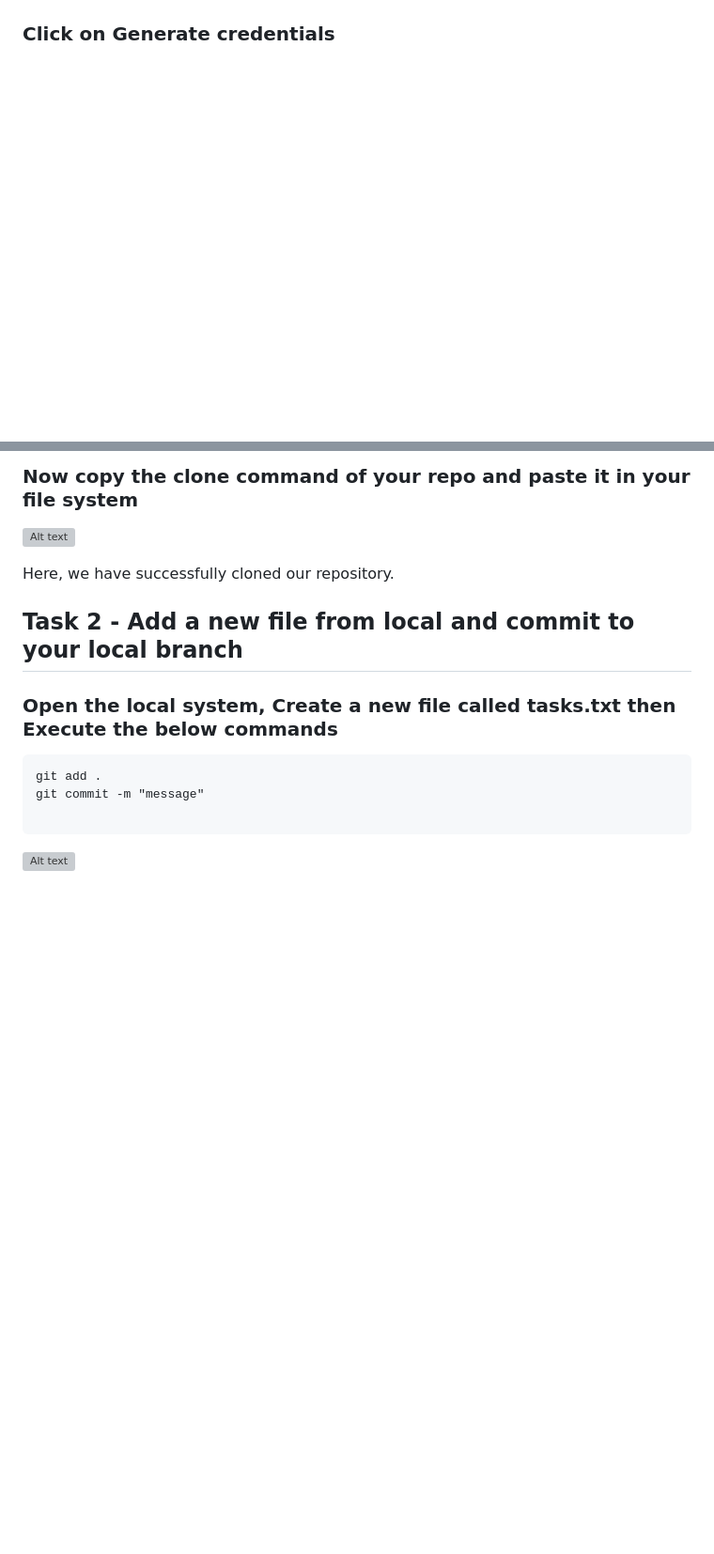
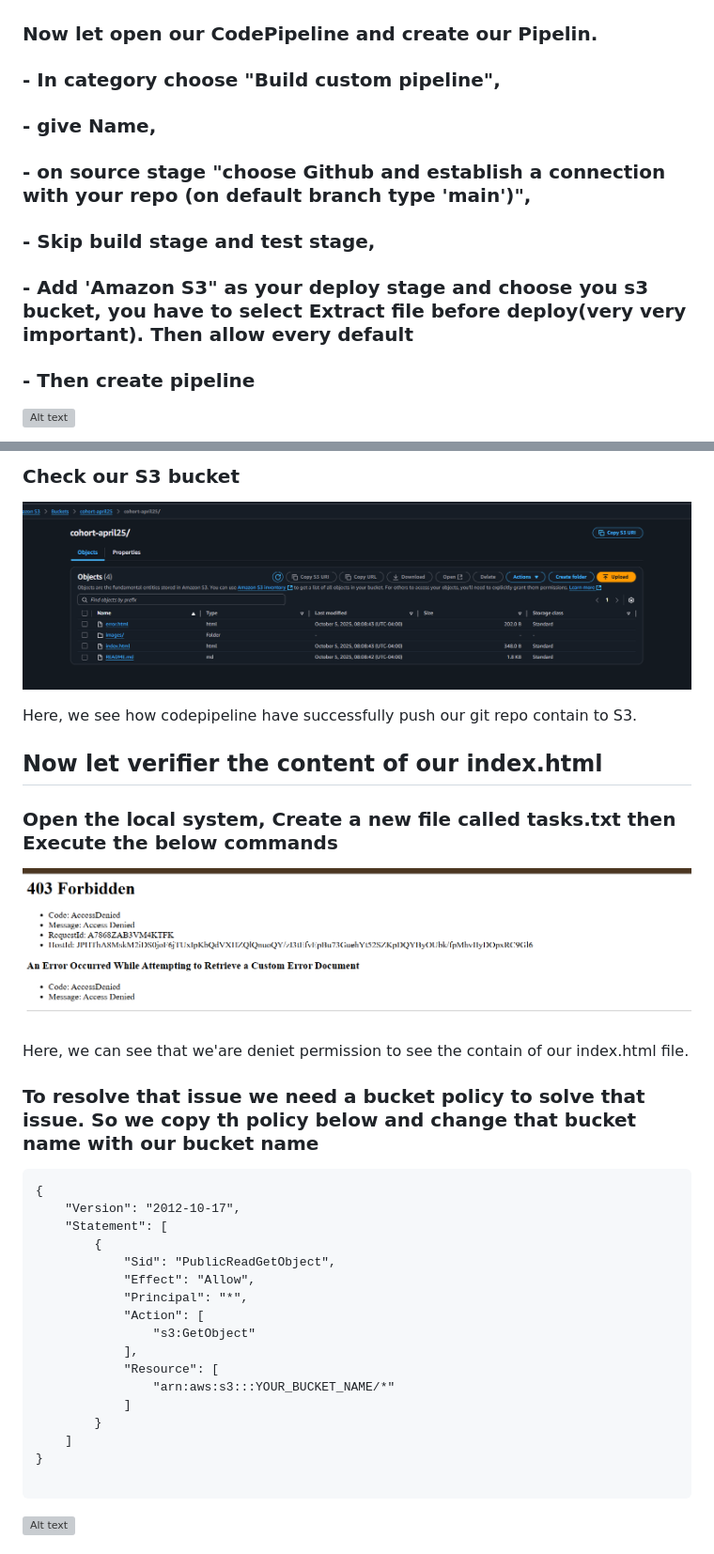
Before and after one commit to Fokoue22/CICD-pipeline-on-AWS-Project, a Markdown page: cohort-april25/README.md, 2 parts joined by grey strips. Shown: that part at 94% size. Drawn GitHub-style; pictures changed too: cohort-april25/images/error.png (added), cohort-april25/images/s3-updated.png (added); blank space fills up the shorter version; grey boxes are pictures that could not be loaded.

Commit message:
update images

````diff
--- a/cohort-april25/README.md
+++ b/cohort-april25/README.md
@@ -20,5 +20,12 @@ Setup a two stage CI/CD pipeline using CODEPIPELINE to automatically deploy a st
 
 ![Alt text](images/enable-static-website.png)
 
-### Click on Generate credentials
+### Now let open our CodePipeline and create our Pipelin.
+### - In category choose "Build custom pipeline",
+### - give Name,
+### - on source stage "choose Github and establish a connection with your repo (on default branch type 'main')",
+### - Skip build stage and test stage,
+### - Add 'Amazon S3" as your deploy stage and choose you s3 bucket, you have to select Extract file before deploy(very very important). Then allow every default
+### - Then create pipeline
+![Alt text](images/2stage-pipeline.png.)
 
@@ -26,17 +32,35 @@ Setup a two stage CI/CD pipeline using CODEPIPELINE to automatically deploy a st
 
-### Now copy the clone command of your repo and paste it in your file system
+### Check our S3 bucket
 
-![Alt text](image-1.png)
+![Alt text](images/s3-updated.png)
 
-Here, we have successfully cloned our repository.
+Here, we see how codepipeline have successfully push our git repo contain to S3.
 
-## Task 2 - Add a new file from local and commit to your local branch
+## Now let verifier the content of our index.html
 
 ### Open the local system, Create a new file called tasks.txt then Execute the below commands
+![Alt text](images/error.png)
 
+Here, we can see that we'are deniet permission to see the contain of our index.html file.
+
+### To resolve that issue we need a bucket policy to solve that issue. So we copy th policy below and change that bucket name with our bucket name
 ```
-git add .
-git commit -m "message"
+{
+    "Version": "2012-10-17",
+    "Statement": [
+        {
+            "Sid": "PublicReadGetObject",
+            "Effect": "Allow",
+            "Principal": "*",
+            "Action": [
+                "s3:GetObject"
+            ],
+            "Resource": [
+                "arn:aws:s3:::YOUR_BUCKET_NAME/*"
+            ]
+        }
+    ]
+}
 
 ```
 ![Alt text](image-1.png)
````
Also changed, not shown: other parts of cohort-april25/README.md (+0 -1 lines), cohort-april25/images/2stage-pipeline.png (added), 2 other files.
